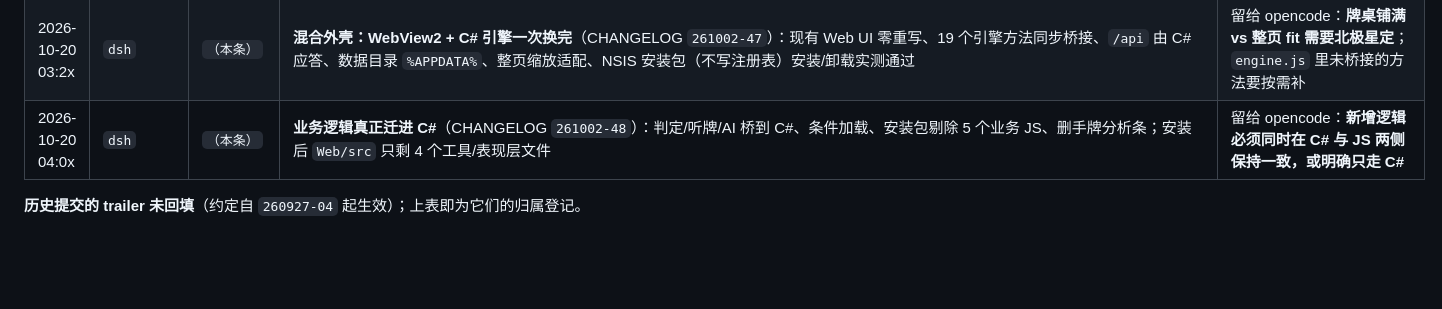
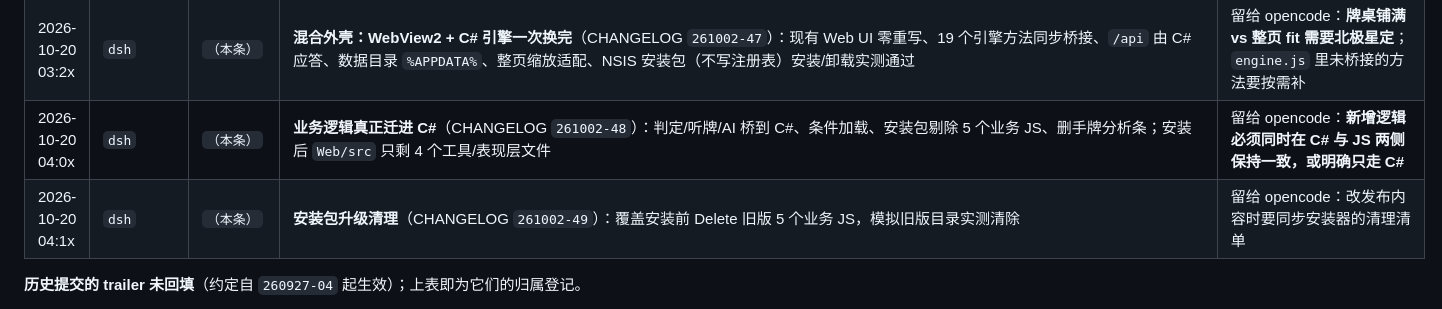
Before and after one commit to Pub-Polaris/Tiisu-Mahjong-main, a Markdown page: AGCOMMIT_CHAIN.MD, the part around one of its changes. Drawn GitHub-style; blank space fills up the shorter version.

```diff
--- a/AGCOMMIT_CHAIN.MD
+++ b/AGCOMMIT_CHAIN.MD
@@ -140,5 +140,6 @@
 | 2026-10-20 03:1x | `dsh` | `（本条）` | **C：界面骨架 + 设计交接模板**（CHANGELOG `261002-46`）：`Screen`/`ScreenHost` + 数据驱动 `UiLayout` + TableScreen/MenuScreen；`DESIGN_SPEC.md` 交接模板；`--render` 支持指定屏 | 留给 opencode：**版式走 `Assets/layout/*.json`，不要硬编码坐标到 .cs** |
 | 2026-10-20 03:2x | `dsh` | `（本条）` | **混合外壳：WebView2 + C# 引擎一次换完**（CHANGELOG `261002-47`）：现有 Web UI 零重写、19 个引擎方法同步桥接、`/api` 由 C# 应答、数据目录 `%APPDATA%`、整页缩放适配、NSIS 安装包（不写注册表）安装/卸载实测通过 | 留给 opencode：**牌桌铺满 vs 整页 fit 需要北极星定**；`engine.js` 里未桥接的方法要按需补 |
 | 2026-10-20 04:0x | `dsh` | `（本条）` | **业务逻辑真正迁进 C#**（CHANGELOG `261002-48`）：判定/听牌/AI 桥到 C#、条件加载、安装包剔除 5 个业务 JS、删手牌分析条；安装后 `Web/src` 只剩 4 个工具/表现层文件 | 留给 opencode：**新增逻辑必须同时在 C# 与 JS 两侧保持一致，或明确只走 C#** |
+| 2026-10-20 04:1x | `dsh` | `（本条）` | **安装包升级清理**（CHANGELOG `261002-49`）：覆盖安装前 Delete 旧版 5 个业务 JS，模拟旧版目录实测清除 | 留给 opencode：改发布内容时要同步安装器的清理清单 |
 **历史提交的 trailer 未回填**（约定自 `260927-04` 起生效）；上表即为它们的归属登记。
 
```
Also changed, not shown: other parts of AGCOMMIT_CHAIN.MD (+1 -1 lines), AGENTS.md (+1 -1 lines), docs/OpencodeAgent_老Agent想说的话/CHANGELOG.md (+13 -0 lines).
